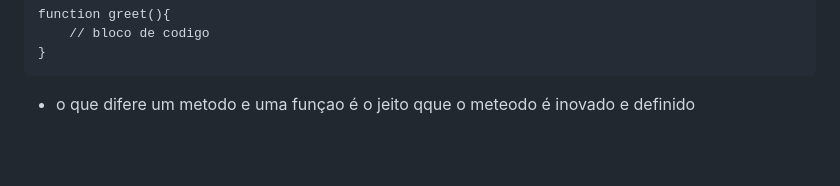
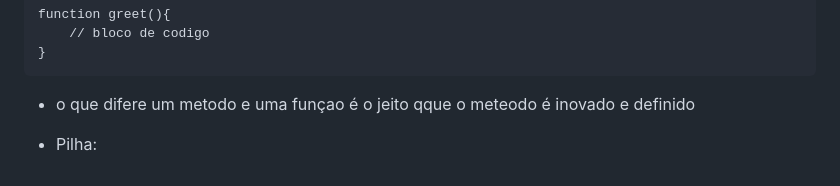
Before and after one commit to diegomaia04/Fundamentos, a Markdown page: Modern JavaScript/README.md, the part around the change. Rendered like a GitHub page; blank space fills up the shorter version.

````diff
--- a/Modern JavaScript/README.md
+++ b/Modern JavaScript/README.md
@@ -124,3 +124,5 @@ function greet(){
 ```
 
  * o que difere um metodo e uma funçao é o jeito qque o meteodo é inovado e definido
+
+ * Pilha:
````
